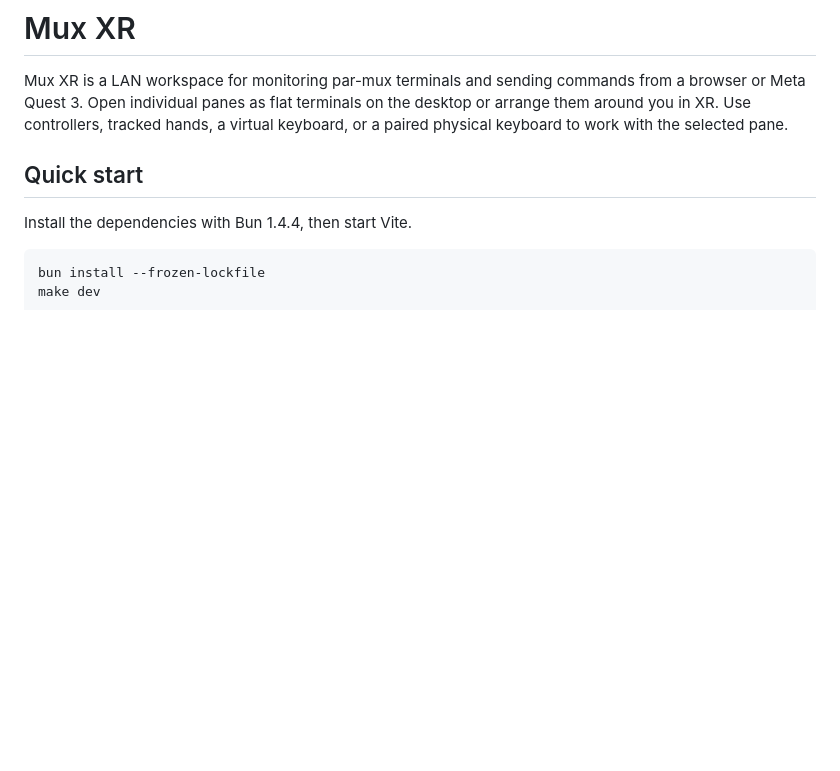
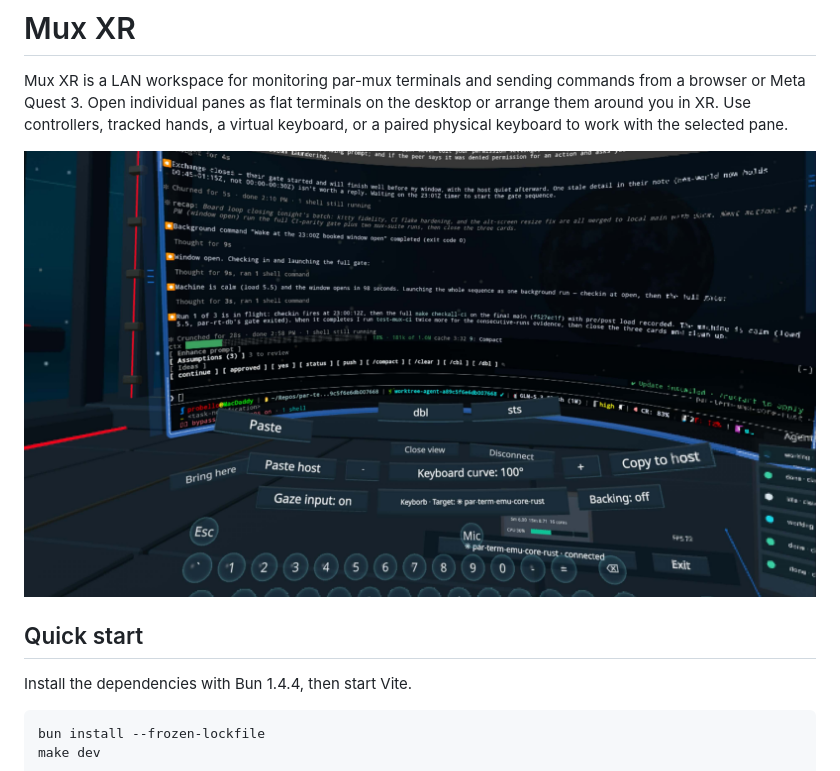
Before and after one commit to paulrobello/mux-xr, a Markdown page: README.md, the part around the change. Drawn GitHub-style; pictures changed too: screenshot.jpg (added); blank space fills up the shorter version.

Commit message:
docs: add workspace screenshot to README

```diff
--- a/README.md
+++ b/README.md
@@ -1,6 +1,8 @@
 # Mux XR
 
 Mux XR is a LAN workspace for monitoring par-mux terminals and sending commands from a browser or Meta Quest 3. Open individual panes as flat terminals on the desktop or arrange them around you in XR. Use controllers, tracked hands, a virtual keyboard, or a paired physical keyboard to work with the selected pane.
+
+![Mux XR workspace](https://raw.githubusercontent.com/paulrobello/mux-xr/main/screenshot.jpg)
 
 ## Quick start
 
```
